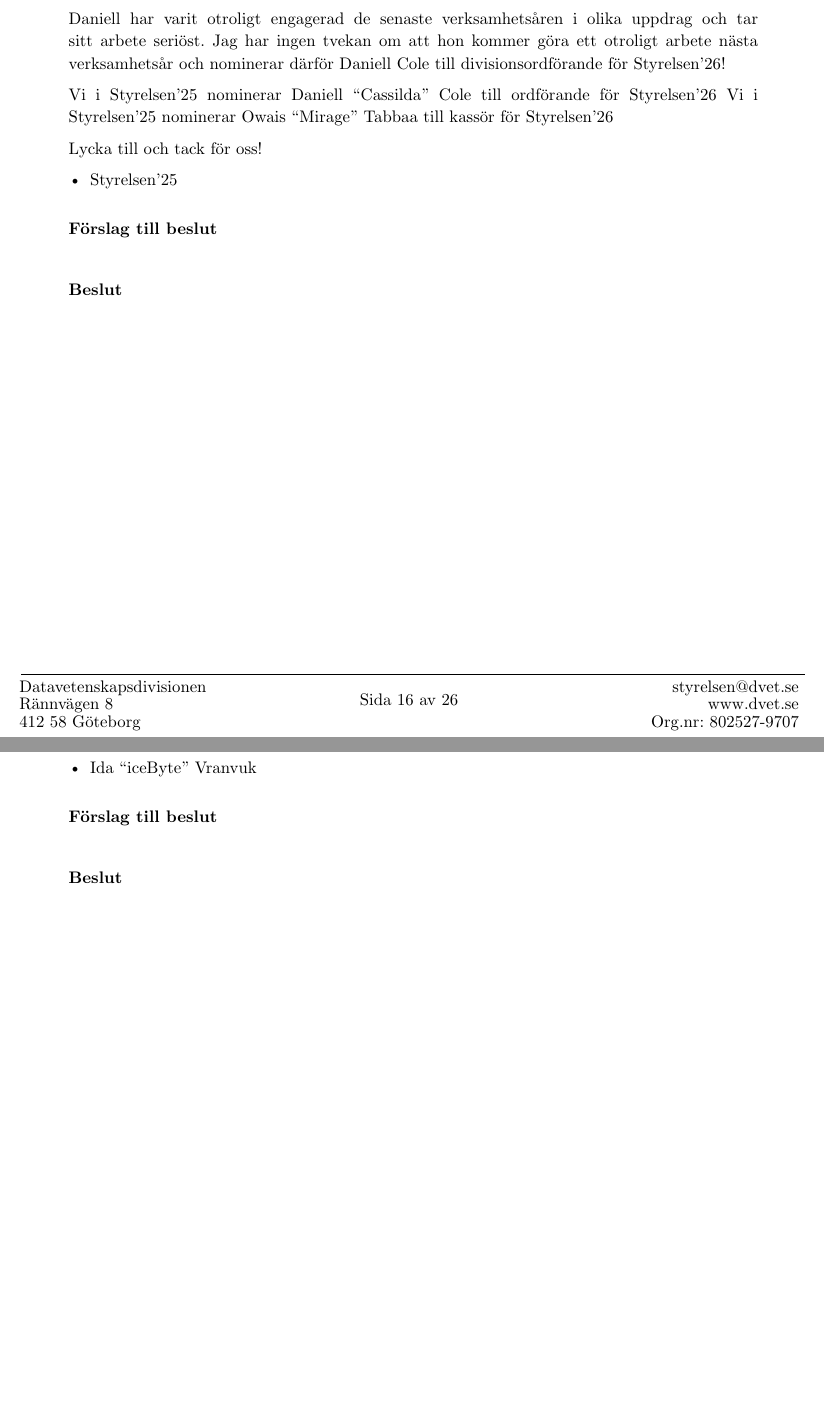
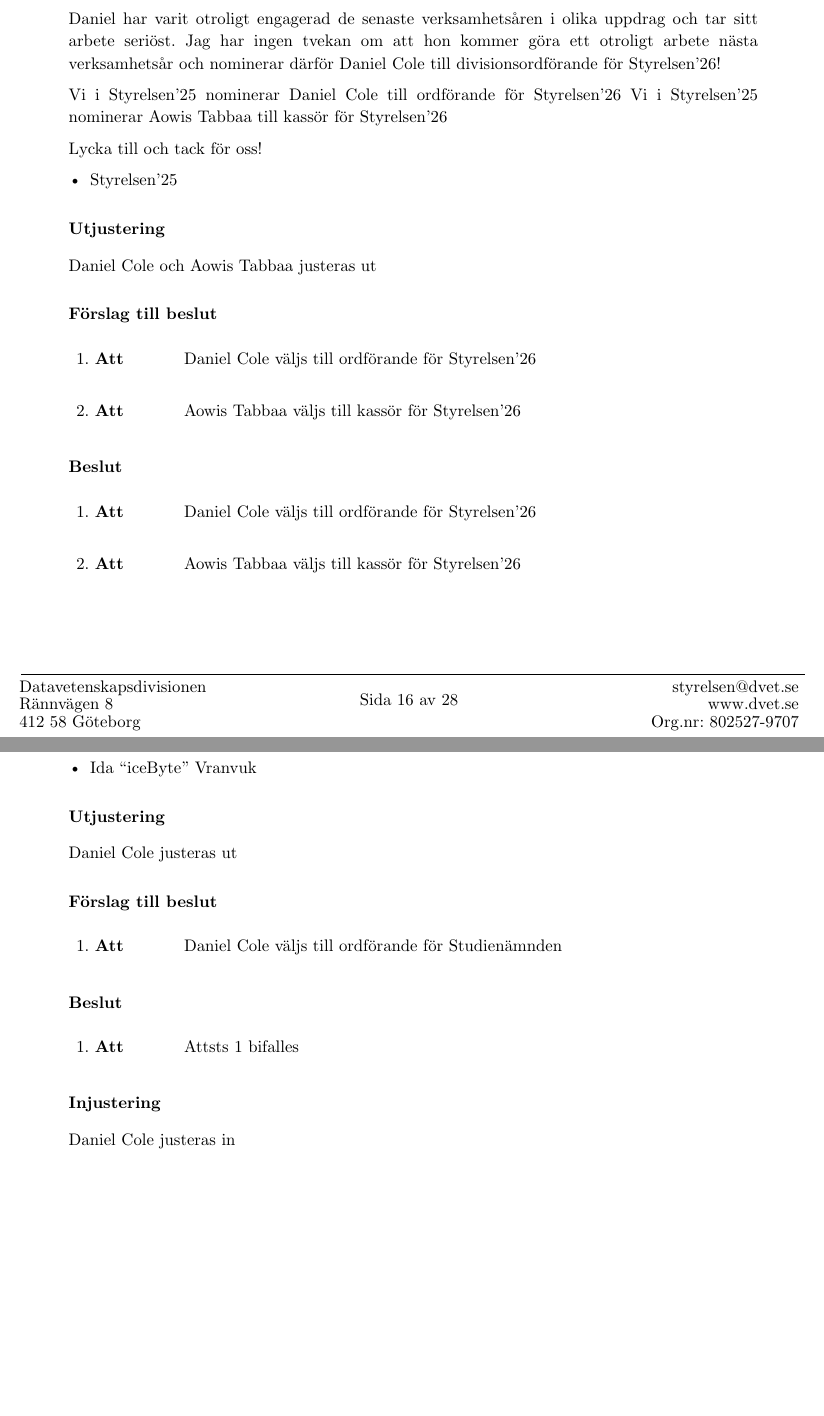
Before and after one commit to Datavetenskapsdivisionen/dokument, a Typst document (Protokoll/Divisionsstämman/2025/2025-12-11.typ): two parts of pages 16 and 19 of 26 before the commit and two parts of pages 16 and 20 of 28 after it, joined at a grey line, cut so that both start at the same text, the shorter picture padded with empty space. Compiled offline with Typst 0.15.

Commit message:
Fixade namn, förberädde för inskick till banken

```diff
--- a/Protokoll/Divisionsstämman/2025/2025-12-11.typ
+++ b/Protokoll/Divisionsstämman/2025/2025-12-11.typ
@@ -448,21 +448,31 @@ Styrelsen är programmets högsta organ förutom stämman.
 
 === Inkomna nomineringar inför mötet
 
-Daniell har varit otroligt engagerad de senaste verksamhetsåren i olika uppdrag och tar sitt arbete seriöst. Jag har ingen tvekan om att hon kommer göra ett otroligt arbete nästa verksamhetsår och nominerar därför Daniell Cole till divisionsordförande för Styrelsen'26!
+Daniel har varit otroligt engagerad de senaste verksamhetsåren i olika uppdrag och tar sitt arbete seriöst. Jag har ingen tvekan om att hon kommer göra ett otroligt arbete nästa verksamhetsår och nominerar därför Daniel Cole till divisionsordförande för Styrelsen'26!
 
-Vi i Styrelsen'25 nominerar Daniell "Cassilda" Cole till ordförande för Styrelsen'26
-Vi i Styrelsen'25 nominerar Owais "Mirage" Tabbaa till kassör för Styrelsen'26
+Vi i Styrelsen'25 nominerar Daniel Cole till ordförande för Styrelsen'26
+Vi i Styrelsen'25 nominerar Aowis Tabbaa till kassör för Styrelsen'26
 
 Lycka till och tack för oss!
 
 - Styrelsen'25
 
-//=== Utjustering
+=== Utjustering
+Daniel Cole och Aowis Tabbaa justeras ut
 
 === Förslag till beslut
-//#attSatser([])
+#attSatser(
+  [Daniel Cole väljs till ordförande för Styrelsen'26],
+  [Aowis Tabbaa väljs till kassör för Styrelsen'26]
+)
 
 === Beslut
-//#attSatser([])
+#attSatser(
+  [Daniel Cole väljs till ordförande för Styrelsen'26],
+  [Aowis Tabbaa väljs till kassör för Styrelsen'26]
+)
+=== Injustering
+Daniel Cole och Aowis Tabbaa justeras in
 
-//=== Injustering
+
+#table(
@@ -506,6 +524,7 @@ För nästkommande generation av MEGA6 nomineras Robin "Mr Cake" Persson till or
 
 - Gustav Richter, Mega6'25
 
-//=== Utjustering
+=== Utjustering
+Robin "Mr Cake" Persson justeras ut
 
 === Förslag till beslut
@@ -513,4 +532,4 @@ För nästkommande generation av MEGA6 nomineras Robin "Mr Cake" Persson till or
 
 === Beslut
-//#attSatser([])
+#attSatser([Attsats 1 bifalles])
 
@@ -528,15 +548,17 @@ Efter en riktigt låååååång process har vi i Studienämnden bestämt en vä
 
 - Ida "iceByte" Vranvuk
 
-//=== Utjustering
+=== Utjustering
+Daniel Cole justeras ut
 
 === Förslag till beslut
-//#attSatser([])
+#attSatser([Daniel Cole väljs till ordförande för Studienämnden])
 
 === Beslut
-//#attSatser([])
+#attSatser([Attsts 1 bifalles])
 
-//=== Injustering
+=== Injustering
+Daniel Cole justeras in
 
 #pagebreak()
 
@@ -550,6 +572,7 @@ Femme++ nominerar Sofia "rubix" Gustafsson till kommande mandatperiod.
 
 - Femme++'25
 
-//=== Utjustering
+=== Utjustering
+Sofia "rubix" Gustafsson justeras ut
 
 === Förslag till beslut
@@ -557,4 +580,4 @@ Femme++ nominerar Sofia "rubix" Gustafsson till kommande mandatperiod.
 
 === Beslut
-//#attSatser([])
+#attSatser([Attsats 1 bifalles])
 
@@ -573,11 +597,12 @@ ConCats nominerar Owais "Mirage" Altabbaa till kommande mandatperiod.
 Martin "Marabou" Felix
 ConCats
 
-//=== Utjustering
+=== Utjustering
+Aowis "Mirage" Tabbaa Justeras ut
 
 === Förslag till beslut
-//#attSatser([])
+#attSatser([Aowis "Mirage" Tabbaa väljs till ordförande för  ConCats])
 
 === Beslut
-//#attSatser([])
+#attSatser([Attsats 1 bifalles])
 
@@ -593,6 +619,7 @@ Robin “Mr Cake” Persson rekommenderar Isabell “McLovin” Johansson som or
 
 Ordförande väljer in resten av medlemmarna under mandatperioden 2026.
 
-//=== Utjustering
+=== Utjustering
+Robin “Mr Cake” Persson Justeras ut
 
 === Förslag till beslut
@@ -600,4 +627,4 @@ Ordförande väljer in resten av medlemmarna under mandatperioden 2026.
 
 === Beslut
-//#attSatser([])
+#attSatser([Attsats 1 bifalles])
 
@@ -613,7 +640,8 @@ DV_Ops ansvarar för föreningens diverse IT system och med att främja hackeran
 
 Det är dags att återuppliva DV_Ops och få tillbaka IT intresset till DV.  Som datastudenter borde IT-intresset vara en självklar del av vår gemenskap, inte bara i kurserna utan även vid sidan av dem. Jag, Alexander Appelin, ställer upp som kandidat till ordförande för DV_Ops. Mitt mål är att återetablera kommittén med samma vision som innan, att främja IT-intresse och kunskap för alla som vill lära sig mer, oavsett förkunskaper. Utöver det ska kommittén fortsätta ansvara för divisionens IT-infrastruktur, däribland hemsidan. För att förverkliga visionen vill jag hålla ett flertal evenemang men fokus på programmering och kreativ utveckling.
 
-=== Fri nominering
+=== Utjustering
+Alexander Appelin justeras ut
 
 === Förslag till beslut
 #attSatser(
@@ -621,7 +649,10 @@ Det är dags att återuppliva DV_Ops och få tillbaka IT intresset till DV.  Som
 )
 
 === Beslut
-//#attSatser([Attsats 1 bifalles])
+#attSatser([Attsats 1 bifalles])
+
+=== Injustering
+Alexander Appelin justeras in
 
 #pagebreak()
 
```
Also changed, not shown: Protokoll/Divisionsstämman/2025/2025-12-11.typ (79 more changed lines).
